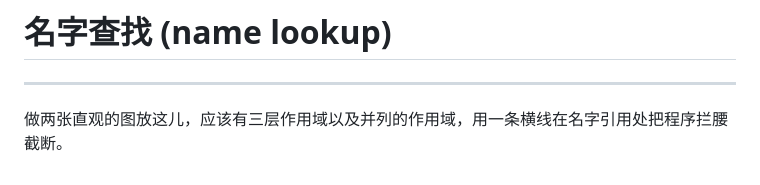
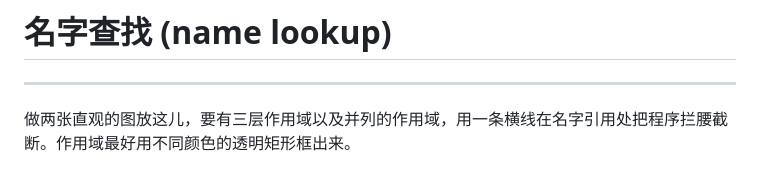
Before and after one commit to GKxxUCAS/CS100-recitations-spring2023, a Markdown page: r2/r2.md, the part around the change. GitHub-like rendering.

Commit message:
update r2

```diff
--- a/r2/r2.md
+++ b/r2/r2.md
@@ -1057,4 +1057,4 @@ random:
 
 ---
 
-做两张直观的图放这儿，应该有三层作用域以及并列的作用域，用一条横线在名字引用处把程序拦腰截断。
+做两张直观的图放这儿，要有三层作用域以及并列的作用域，用一条横线在名字引用处把程序拦腰截断。作用域最好用不同颜色的透明矩形框出来。
```
